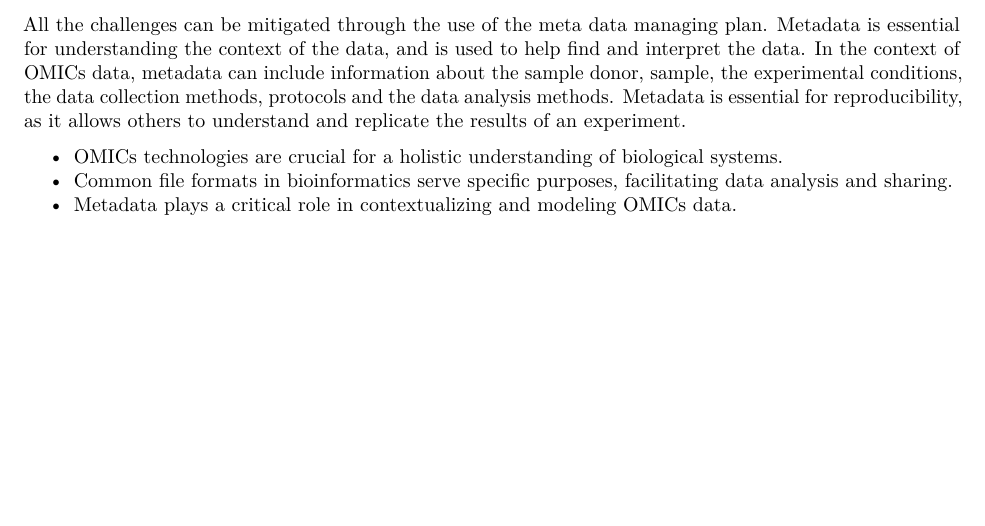
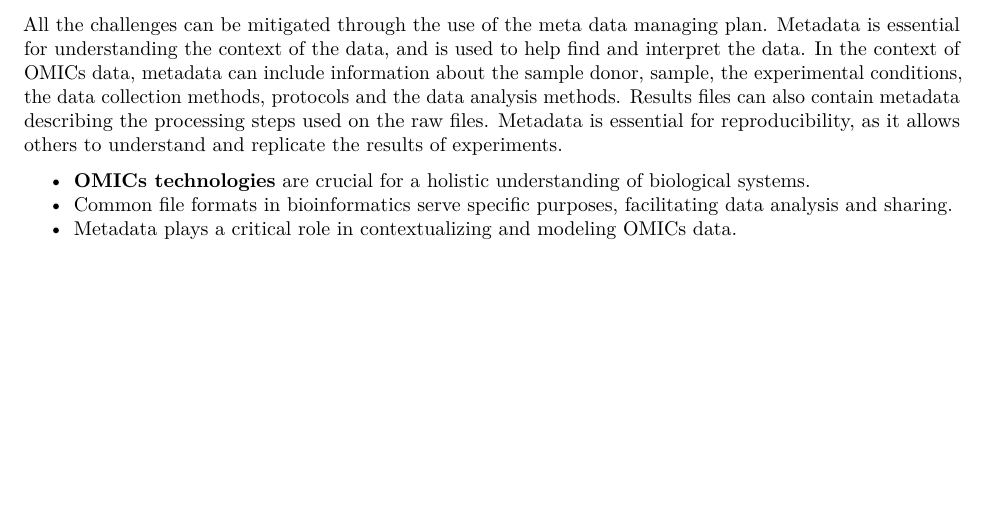
Before and after one commit to dieterich-lab/crc1550-inf-datamanagement, an R Markdown document (episodes/bionfo_primer.Rmd): part of page 3 of 3, cut so that both start at the same text. Rendered offline with R 4.5, knitr and Pandoc, then LaTeX, with nearby package versions.

Commit message:
Re-word keypoints

```diff
--- a/episodes/bionfo_primer.Rmd
+++ b/episodes/bionfo_primer.Rmd
@@ -81,10 +81,10 @@ There are many challenges involved in the use of OMICs datasets.
 - **Standardization**: As there are many file formats, there are many data standards and protocols used in OMICs research. This lack of standardization make it difficult to compare data between different centres.
 - **Data sharing**: OMICs datasets are required to be shared upon publication.
 
-All the challenges can be mitigated through the use of the meta data managing plan. Metadata is essential for understanding the context of the data, and is used to help find and interpret the data. In the context of OMICs data, metadata can include information about the sample donor, sample, the experimental conditions, the data collection methods, protocols  and the data analysis methods. Metadata is essential for reproducibility, as it allows others to understand and replicate the results of an experiment.
+All the challenges can be mitigated through the use of the meta data managing plan. Metadata is essential for understanding the context of the data, and is used to help find and interpret the data. In the context of OMICs data, metadata can include information about the sample donor, sample, the experimental conditions, the data collection methods, protocols  and the data analysis methods. Results files can also contain metadata describing the processing steps used on the raw files. Metadata is essential for reproducibility, as it allows others to understand and replicate the results of experiments.
 
 :::::: keypoints
- - OMICs technologies are crucial for a holistic understanding of biological systems.
- - Common file formats in bioinformatics serve specific purposes, facilitating data analysis and sharing.
- - Metadata plays a critical role in contextualizing and modeling OMICs data.
+- **OMICs technologies** are crucial for a holistic understanding of biological systems.
+- Common file formats in bioinformatics serve specific purposes, facilitating data analysis and sharing.
+- Metadata plays a critical role in contextualizing and modeling OMICs data.
 ::::::
```
